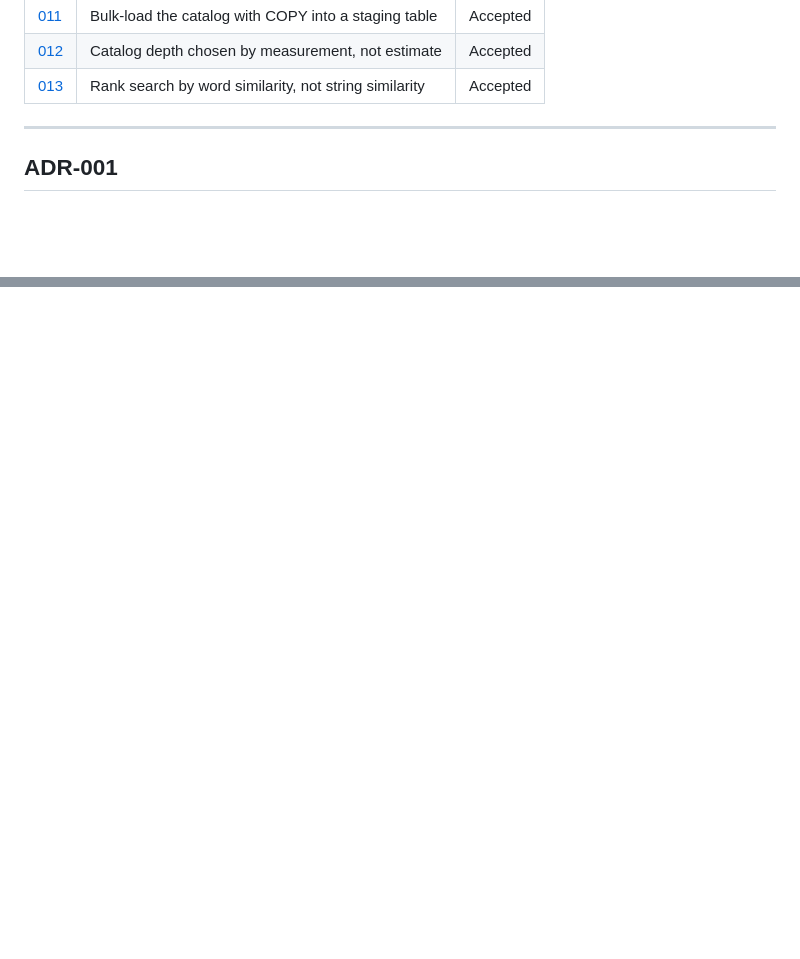
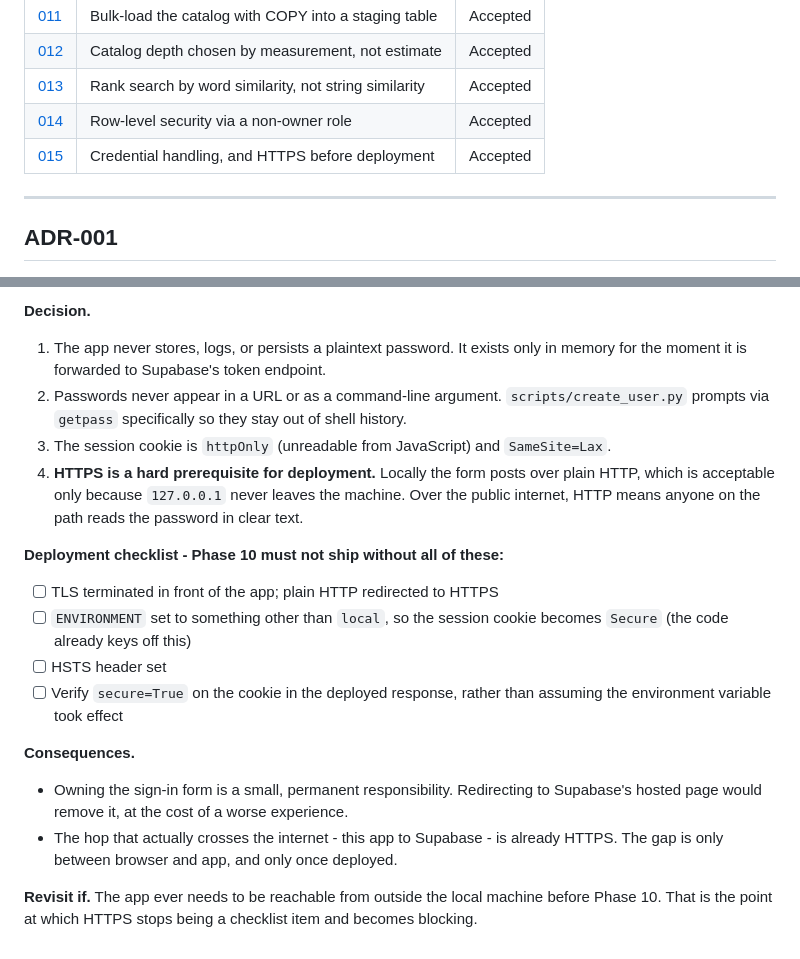
Before and after one commit to cwill713/Movie-Catalog, a Markdown page: docs/DECISIONS.md, 2 parts joined by grey strips. Drawn GitHub-style; blank space fills up the shorter version.

```diff
--- a/docs/DECISIONS.md
+++ b/docs/DECISIONS.md
@@ -31,6 +31,8 @@ changes to **Superseded** and a new entry explains what replaced it.
 | [011](#adr-011) | Bulk-load the catalog with COPY into a staging table | Accepted |
 | [012](#adr-012) | Catalog depth chosen by measurement, not estimate | Accepted |
 | [013](#adr-013) | Rank search by word similarity, not string similarity | Accepted |
+| [014](#adr-014) | Row-level security via a non-owner role | Accepted |
+| [015](#adr-015) | Credential handling, and HTTPS before deployment | Accepted |
 
 ---
 
@@ -599,0 +702,33 @@ behaves well, not a measured optimum.
+**Decision.**
+
+1. The app never stores, logs, or persists a plaintext password. It exists only
+   in memory for the moment it is forwarded to Supabase's token endpoint.
+2. Passwords never appear in a URL or as a command-line argument.
+   `scripts/create_user.py` prompts via `getpass` specifically so they stay out
+   of shell history.
+3. The session cookie is `httpOnly` (unreadable from JavaScript) and
+   `SameSite=Lax`.
+4. **HTTPS is a hard prerequisite for deployment.** Locally the form posts over
+   plain HTTP, which is acceptable only because `127.0.0.1` never leaves the
+   machine. Over the public internet, HTTP means anyone on the path reads the
+   password in clear text.
+
+**Deployment checklist - Phase 10 must not ship without all of these:**
+
+- [ ] TLS terminated in front of the app; plain HTTP redirected to HTTPS
+- [ ] `ENVIRONMENT` set to something other than `local`, so the session cookie
+      becomes `Secure` (the code already keys off this)
+- [ ] HSTS header set
+- [ ] Verify `secure=True` on the cookie in the deployed response, rather than
+      assuming the environment variable took effect
+
+**Consequences.**
+- Owning the sign-in form is a small, permanent responsibility. Redirecting to
+  Supabase's hosted page would remove it, at the cost of a worse experience.
+- The hop that actually crosses the internet - this app to Supabase - is
+  already HTTPS. The gap is only between browser and app, and only once
+  deployed.
+
+**Revisit if.** The app ever needs to be reachable from outside the local
+machine before Phase 10. That is the point at which HTTPS stops being a
+checklist item and becomes blocking.
```
Also changed, not shown: other parts of docs/DECISIONS.md (+100 -0 lines).
